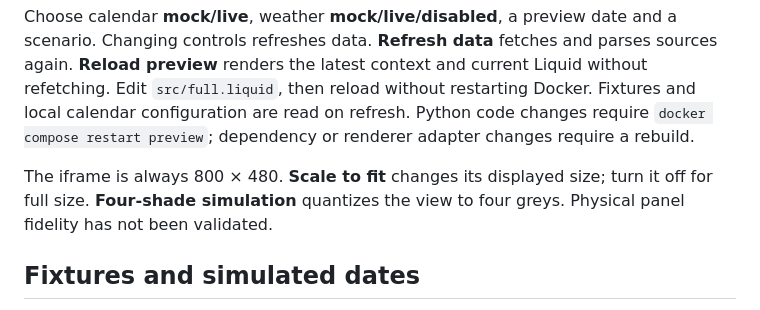
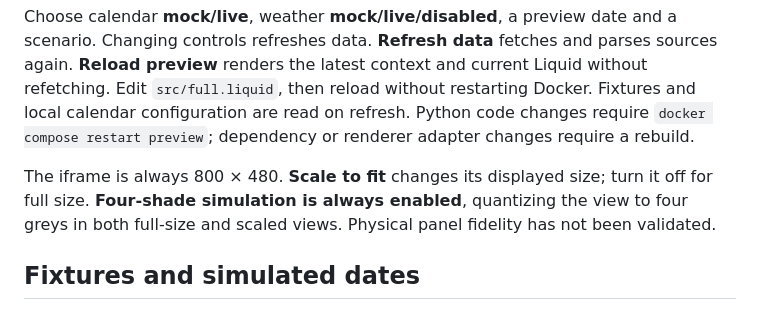
Before and after one commit to simondoescode/trmnl-paper-calendar, a Markdown page: README.md, the part around the change. Rendered like a GitHub page.

Commit message:
Always enable four-shade simulation in the preview dashboard

```diff
--- a/README.md
+++ b/README.md
@@ -16,7 +16,7 @@ Open **http://localhost:8080**. Defaults are two offline fixture calendars, mock
 
 Choose calendar **mock/live**, weather **mock/live/disabled**, a preview date and a scenario. Changing controls refreshes data. **Refresh data** fetches and parses sources again. **Reload preview** renders the latest context and current Liquid without refetching. Edit `src/full.liquid`, then reload without restarting Docker. Fixtures and local calendar configuration are read on refresh. Python code changes require `docker compose restart preview`; dependency or renderer adapter changes require a rebuild.
 
-The iframe is always 800 × 480. **Scale to fit** changes its displayed size; turn it off for full size. **Four-shade simulation** quantizes the view to four greys. Physical panel fidelity has not been validated.
+The iframe is always 800 × 480. **Scale to fit** changes its displayed size; turn it off for full size. **Four-shade simulation is always enabled**, quantizing the view to four greys in both full-size and scaled views. Physical panel fidelity has not been validated.
 
 ## Fixtures and simulated dates
 
```
Also changed, not shown: docs/LOCAL_PREVIEW.md (+1 -1 lines), docs/preview-dashboard.png, 2 other files.
